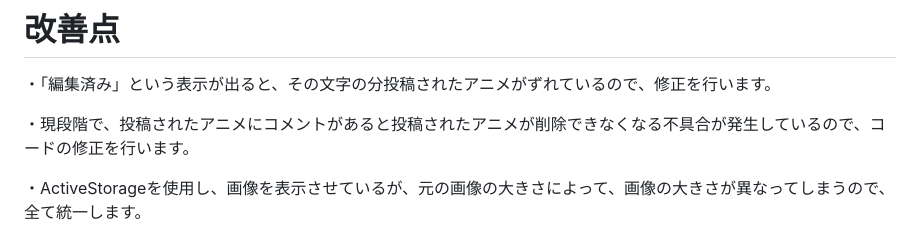
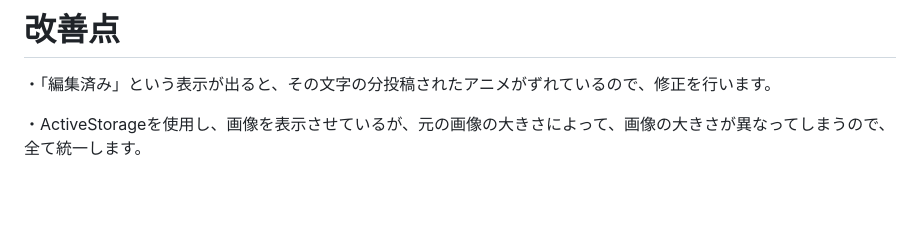
Before and after one commit to kenshi39847/anime-app, a Markdown page: README.md, the part around the change. Rendered like a GitHub page; blank space fills up the shorter version.

```diff
--- a/README.md
+++ b/README.md
@@ -134,8 +134,6 @@ https://docs.google.com/spreadsheets/d/1uUXSaH9SH_AFsS83MqFVDaH-cQ26J2G-/edit?us
 # 改善点
 ・「編集済み」という表示が出ると、その文字の分投稿されたアニメがずれているので、修正を行います。
 
-・現段階で、投稿されたアニメにコメントがあると投稿されたアニメが削除できなくなる不具合が発生しているので、コードの修正を行います。
-
 ・ActiveStorageを使用し、画像を表示させているが、元の画像の大きさによって、画像の大きさが異なってしまうので、全て統一します。
 
 
```
